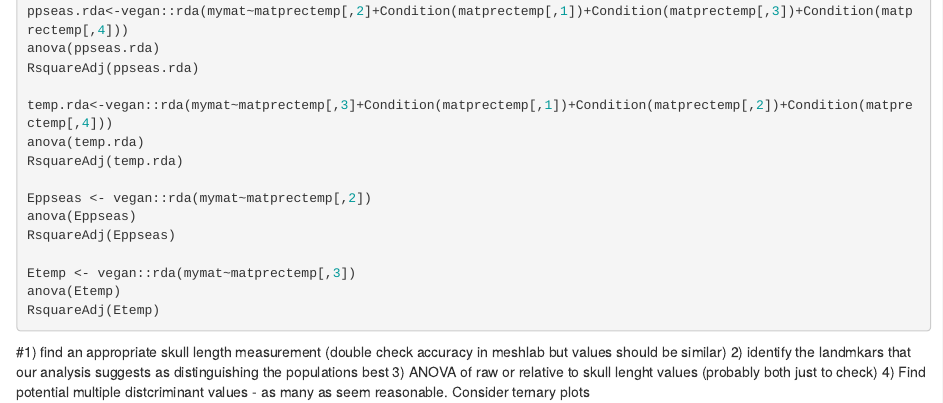
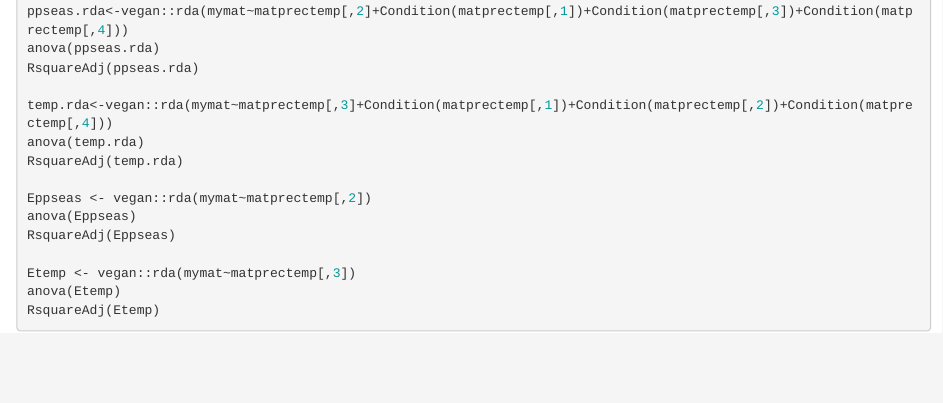
Before and after one commit to pietroviama/Viacavaetal_Antechinus, an R Markdown document (Analysis/Antechinus_prelim.Rmd): the page in a window 1100 px wide, from 1740 px down. Rendered offline with R 4.5, knitr and Pandoc, with nearby package versions; the code chunks are not run, so their results and figures are left out.

Commit message:
preparation for submission

````diff
--- a/Analysis/Antechinus_prelim.Rmd
+++ b/Analysis/Antechinus_prelim.Rmd
@@ -593,12 +593,6 @@ RsquareAdj(Etemp)
 ```
 
 
-
-#1) find an appropriate skull length measurement (double check accuracy in meshlab but values should be similar)
-2) identify the landmkars that our analysis suggests as distinguishing the populations best
-3) ANOVA of raw or relative to skull lenght values (probably both just to check)
-4) Find potential multiple distcriminant values - as many as seem reasonable. Consider ternary plots
-
 ```{r physical distances in ternary plot of boxplot}
 
 #box plots of diagnostic linear distance characters (Figure 3)
````
